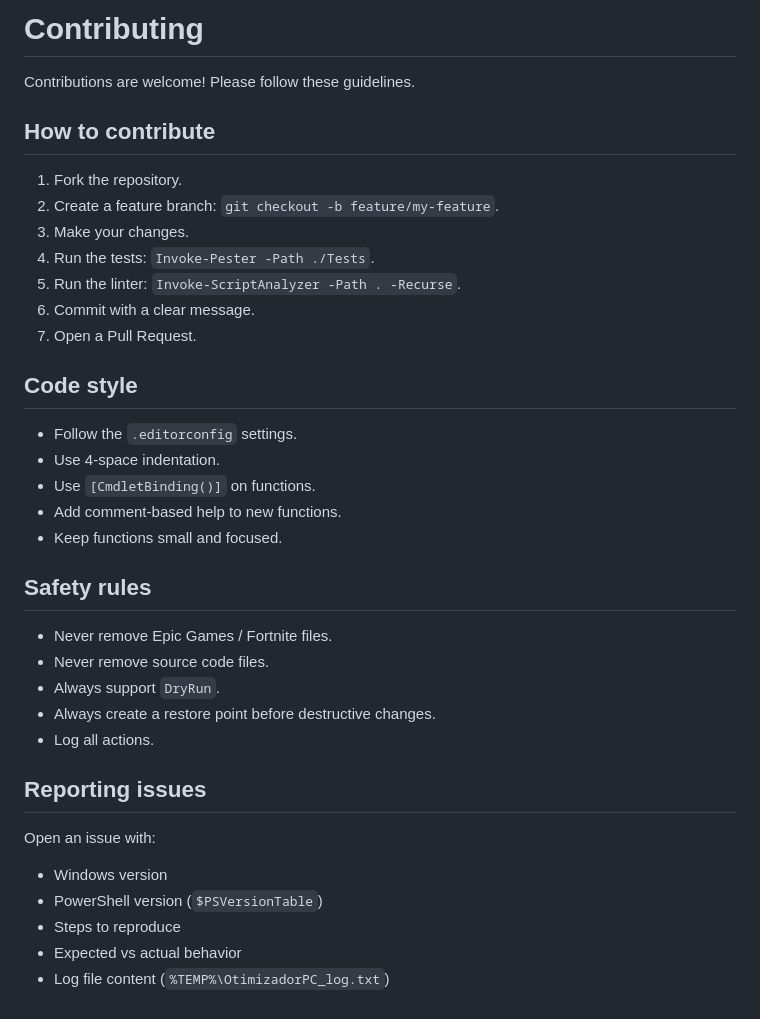
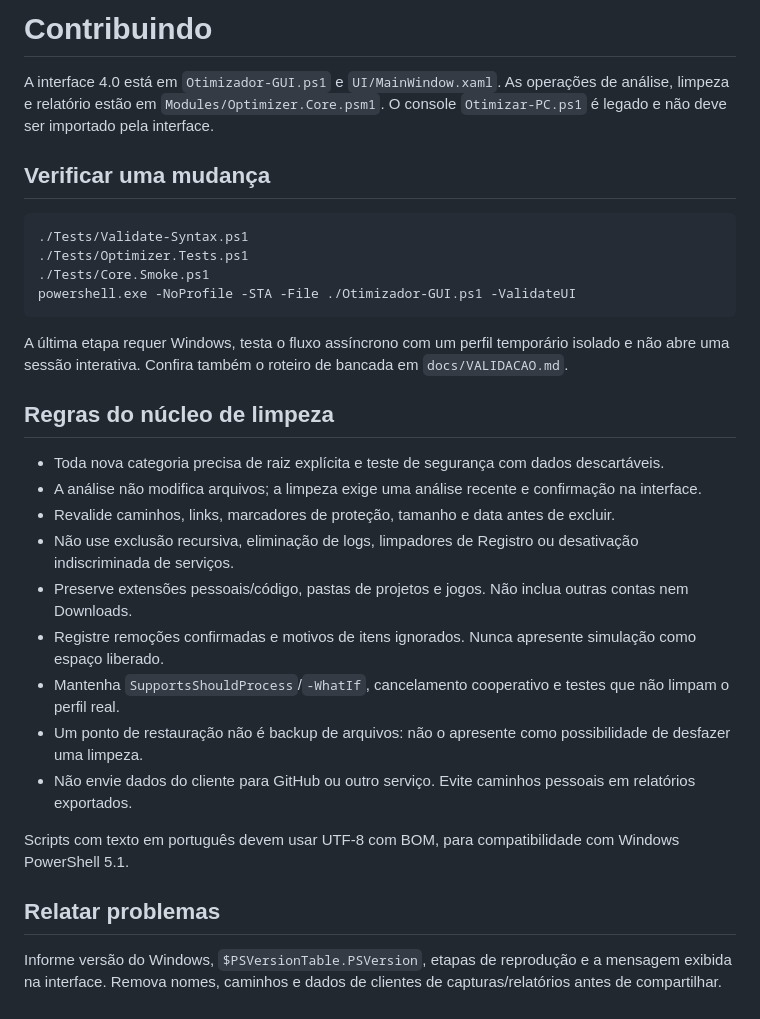
Before and after one commit to leonccunha21/windows-pc-optimizer, a Markdown page: CONTRIBUTING.md, the part around the change. Rendered like a GitHub page.

````diff
--- a/CONTRIBUTING.md
+++ b/CONTRIBUTING.md
@@ -1,38 +1,32 @@
-# Contributing
+# Contribuindo
 
-Contributions are welcome! Please follow these guidelines.
+A interface 4.0 está em `Otimizador-GUI.ps1` e `UI/MainWindow.xaml`. As operações de análise, limpeza e relatório estão em `Modules/Optimizer.Core.psm1`. O console `Otimizar-PC.ps1` é legado e não deve ser importado pela interface.
 
-## How to contribute
+## Verificar uma mudança
 
-1. Fork the repository.
-2. Create a feature branch: `git checkout -b feature/my-feature`.
-3. Make your changes.
-4. Run the tests: `Invoke-Pester -Path ./Tests`.
-5. Run the linter: `Invoke-ScriptAnalyzer -Path . -Recurse`.
-6. Commit with a clear message.
-7. Open a Pull Request.
+```powershell
+./Tests/Validate-Syntax.ps1
+./Tests/Optimizer.Tests.ps1
+./Tests/Core.Smoke.ps1
+powershell.exe -NoProfile -STA -File ./Otimizador-GUI.ps1 -ValidateUI
+```
 
-## Code style
+A última etapa requer Windows, testa o fluxo assíncrono com um perfil temporário isolado e não abre uma sessão interativa. Confira também o roteiro de bancada em `docs/VALIDACAO.md`.
 
-- Follow the `.editorconfig` settings.
-- Use 4-space indentation.
-- Use `[CmdletBinding()]` on functions.
-- Add comment-based help to new functions.
-- Keep functions small and focused.
+## Regras do núcleo de limpeza
 
-## Safety rules
+- Toda nova categoria precisa de raiz explícita e teste de segurança com dados descartáveis.
+- A análise não modifica arquivos; a limpeza exige uma análise recente e confirmação na interface.
+- Revalide caminhos, links, marcadores de proteção, tamanho e data antes de excluir.
+- Não use exclusão recursiva, eliminação de logs, limpadores de Registro ou desativação indiscriminada de serviços.
+- Preserve extensões pessoais/código, pastas de projetos e jogos. Não inclua outras contas nem Downloads.
+- Registre remoções confirmadas e motivos de itens ignorados. Nunca apresente simulação como espaço liberado.
+- Mantenha `SupportsShouldProcess`/`-WhatIf`, cancelamento cooperativo e testes que não limpam o perfil real.
+- Um ponto de restauração não é backup de arquivos: não o apresente como possibilidade de desfazer uma limpeza.
+- Não envie dados do cliente para GitHub ou outro serviço. Evite caminhos pessoais em relatórios exportados.
 
-- Never remove Epic Games / Fortnite files.
-- Never remove source code files.
-- Always support `DryRun`.
-- Always create a restore point before destructive changes.
-- Log all actions.
+Scripts com texto em português devem usar UTF-8 com BOM, para compatibilidade com Windows PowerShell 5.1.
 
-## Reporting issues
+## Relatar problemas
 
-Open an issue with:
-- Windows version
-- PowerShell version (`$PSVersionTable`)
-- Steps to reproduce
-- Expected vs actual behavior
-- Log file content (`%TEMP%\OtimizadorPC_log.txt`)
+Informe versão do Windows, `$PSVersionTable.PSVersion`, etapas de reprodução e a mensagem exibida na interface. Remova nomes, caminhos e dados de clientes de capturas/relatórios antes de compartilhar.
````
Also changed, not shown: README.md (+4 -1 lines), docs/VALIDACAO.md (+2 -2 lines), docs/preview.png (added), 2 other files.
